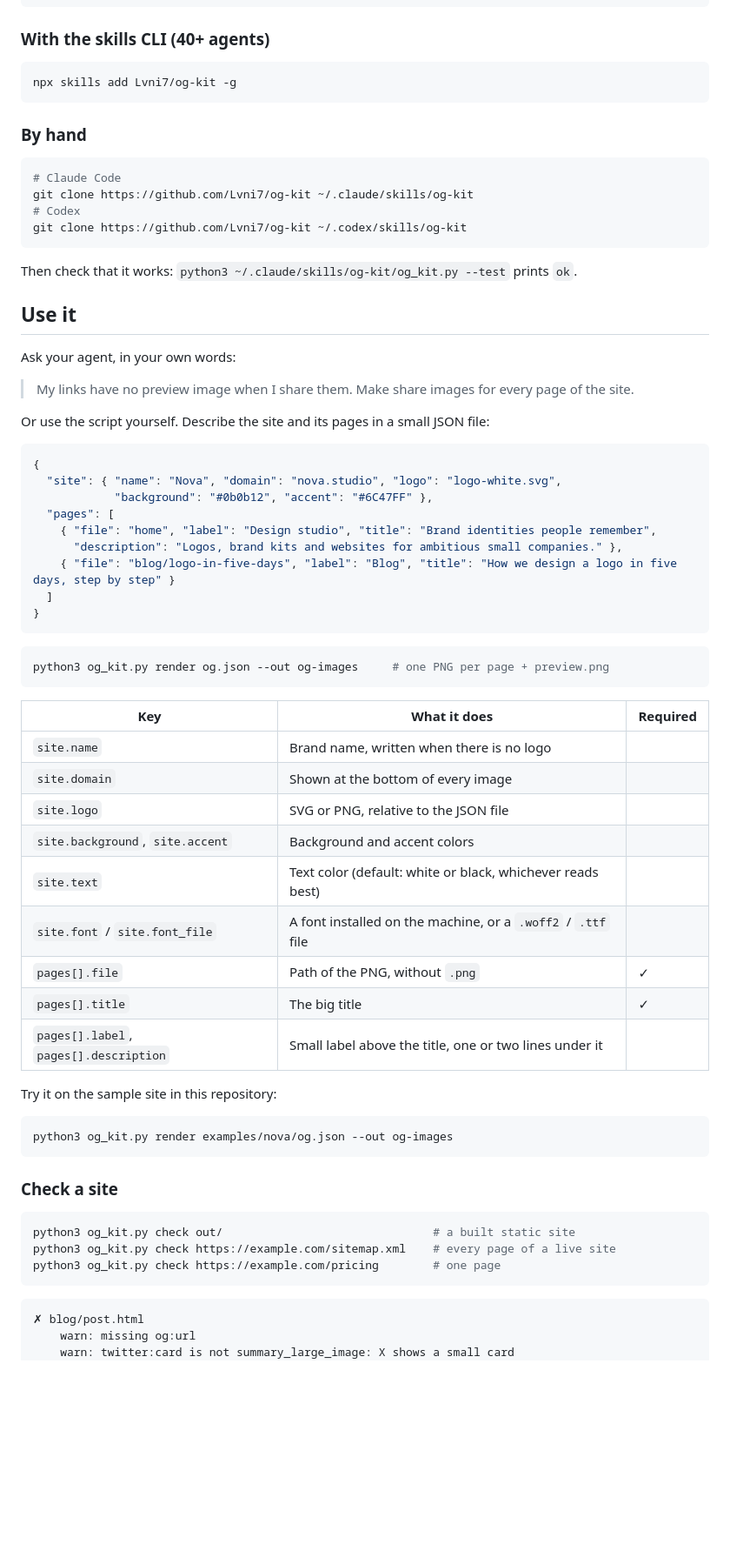
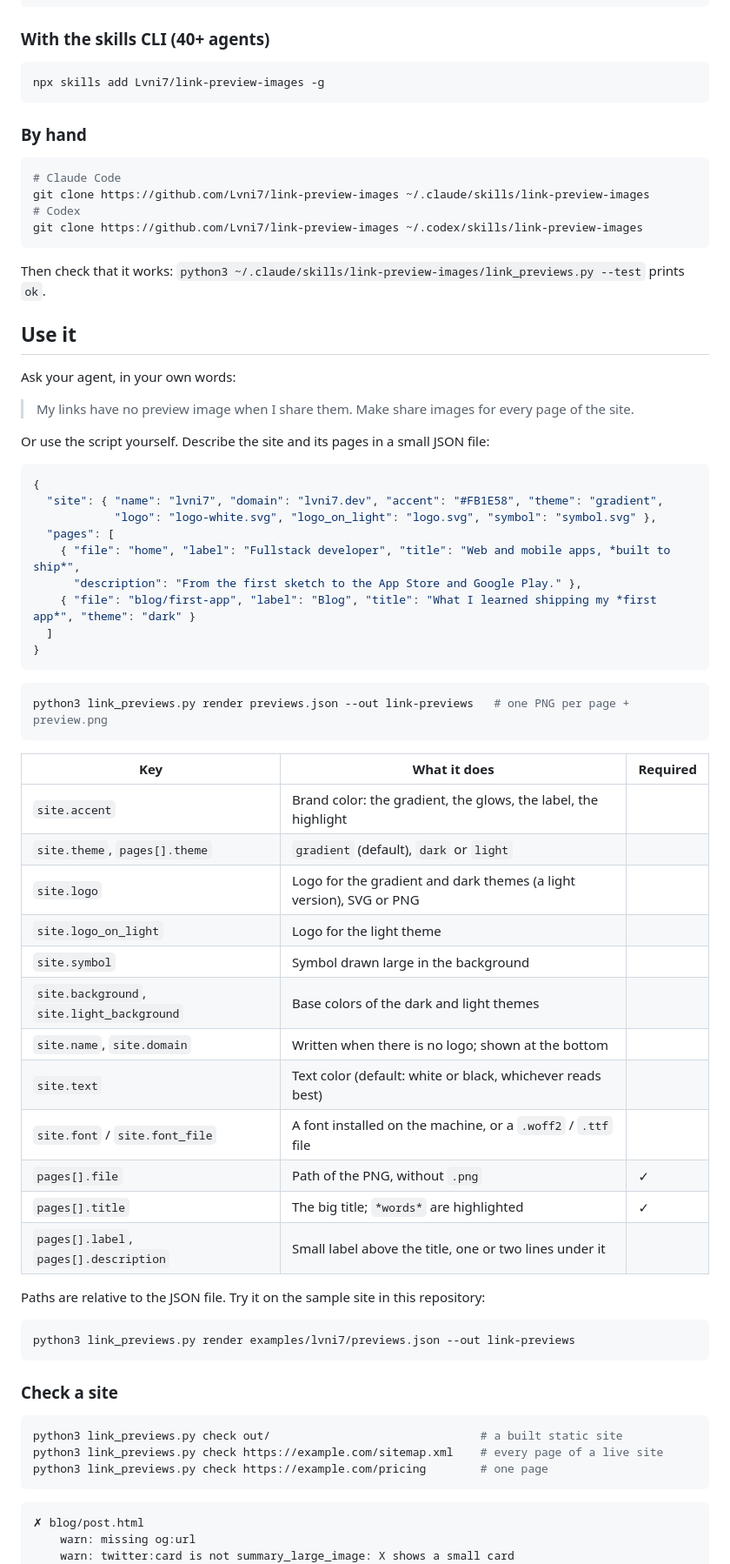
Before and after one commit to Lvni7/link-preview-images, a Markdown page: README.md, the part around one of its changes. Shown at 87% size. Rendered like a GitHub page; blank space fills up the shorter version.

````diff
--- a/README.md
+++ b/README.md
@@ -36,19 +37,19 @@ Install the agent skill from https://github.com/Lvni7/og-kit
 ### With the skills CLI (40+ agents)
 
 ```bash
-npx skills add Lvni7/og-kit -g
+npx skills add Lvni7/link-preview-images -g
 ```
 
 ### By hand
 
 ```bash
 # Claude Code
-git clone https://github.com/Lvni7/og-kit ~/.claude/skills/og-kit
+git clone https://github.com/Lvni7/link-preview-images ~/.claude/skills/link-preview-images
 # Codex
-git clone https://github.com/Lvni7/og-kit ~/.codex/skills/og-kit
+git clone https://github.com/Lvni7/link-preview-images ~/.codex/skills/link-preview-images
 ```
 
-Then check that it works: `python3 ~/.claude/skills/og-kit/og_kit.py --test` prints `ok`.
+Then check that it works: `python3 ~/.claude/skills/link-preview-images/link_previews.py --test` prints `ok`.
 
 ## Use it
 
@@ -60,44 +61,47 @@ Or use the script yourself. Describe the site and its pages in a small JSON file
 
 ```json
 {
-  "site": { "name": "Nova", "domain": "nova.studio", "logo": "logo-white.svg",
-            "background": "#0b0b12", "accent": "#6C47FF" },
+  "site": { "name": "lvni7", "domain": "lvni7.dev", "accent": "#FB1E58", "theme": "gradient",
+            "logo": "logo-white.svg", "logo_on_light": "logo.svg", "symbol": "symbol.svg" },
   "pages": [
-    { "file": "home", "label": "Design studio", "title": "Brand identities people remember",
-      "description": "Logos, brand kits and websites for ambitious small companies." },
-    { "file": "blog/logo-in-five-days", "label": "Blog", "title": "How we design a logo in five days, step by step" }
+    { "file": "home", "label": "Fullstack developer", "title": "Web and mobile apps, *built to ship*",
+      "description": "From the first sketch to the App Store and Google Play." },
+    { "file": "blog/first-app", "label": "Blog", "title": "What I learned shipping my *first app*", "theme": "dark" }
   ]
 }
 ```
 
 ```bash
-python3 og_kit.py render og.json --out og-images     # one PNG per page + preview.png
+python3 link_previews.py render previews.json --out link-previews   # one PNG per page + preview.png
 ```
 
 | Key | What it does | Required |
 |---|---|---|
-| `site.name` | Brand name, written when there is no logo | |
-| `site.domain` | Shown at the bottom of every image | |
-| `site.logo` | SVG or PNG, relative to the JSON file | |
-| `site.background`, `site.accent` | Background and accent colors | |
+| `site.accent` | Brand color: the gradient, the glows, the label, the highlight | |
+| `site.theme`, `pages[].theme` | `gradient` (default), `dark` or `light` | |
+| `site.logo` | Logo for the gradient and dark themes (a light version), SVG or PNG | |
+| `site.logo_on_light` | Logo for the light theme | |
+| `site.symbol` | Symbol drawn large in the background | |
+| `site.background`, `site.light_background` | Base colors of the dark and light themes | |
+| `site.name`, `site.domain` | Written when there is no logo; shown at the bottom | |
 | `site.text` | Text color (default: white or black, whichever reads best) | |
 | `site.font` / `site.font_file` | A font installed on the machine, or a `.woff2` / `.ttf` file | |
 | `pages[].file` | Path of the PNG, without `.png` | ✓ |
-| `pages[].title` | The big title | ✓ |
+| `pages[].title` | The big title; `*words*` are highlighted | ✓ |
 | `pages[].label`, `pages[].description` | Small label above the title, one or two lines under it | |
 
-Try it on the sample site in this repository:
+Paths are relative to the JSON file. Try it on the sample site in this repository:
 
 ```bash
-python3 og_kit.py render examples/nova/og.json --out og-images
+python3 link_previews.py render examples/lvni7/previews.json --out link-previews
 ```
 
 ### Check a site
 
 ```bash
-python3 og_kit.py check out/                               # a built static site
-python3 og_kit.py check https://example.com/sitemap.xml    # every page of a live site
-python3 og_kit.py check https://example.com/pricing        # one page
+python3 link_previews.py check out/                               # a built static site
+python3 link_previews.py check https://example.com/sitemap.xml    # every page of a live site
+python3 link_previews.py check https://example.com/pricing        # one page
 ```
 
 ```text
````
Also changed, not shown: other parts of README.md (+18 -17 lines), README.fr.md (+34 -30 lines), SKILL.md (+40 -33 lines), assets/cards.png, assets/preview-sheet.png, 9 other files.
